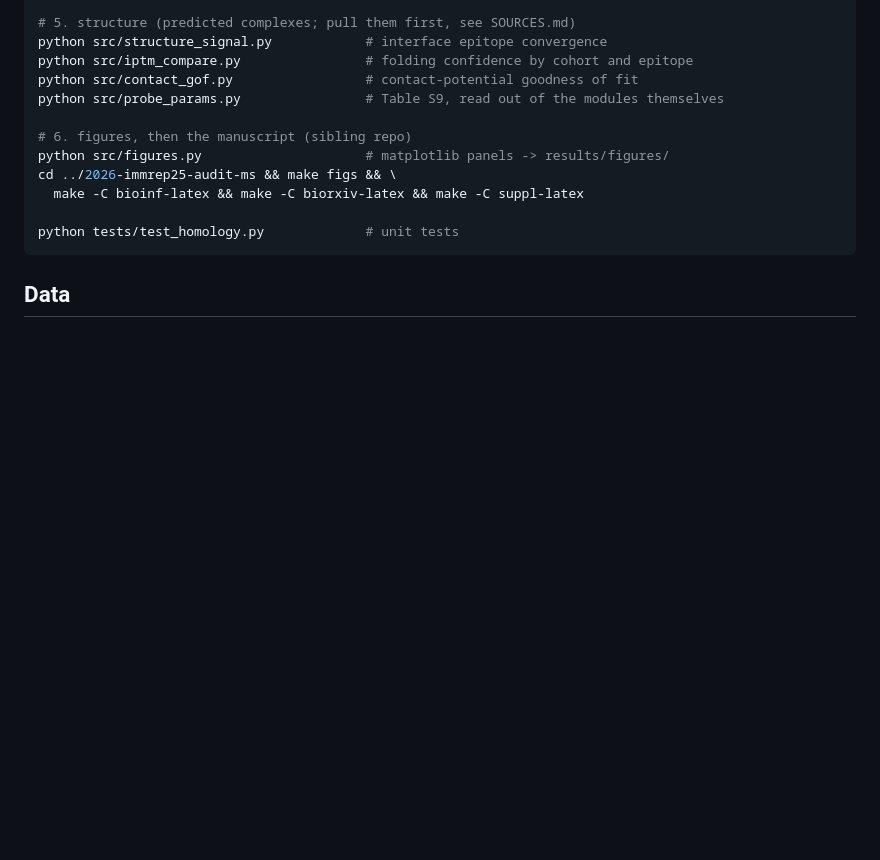
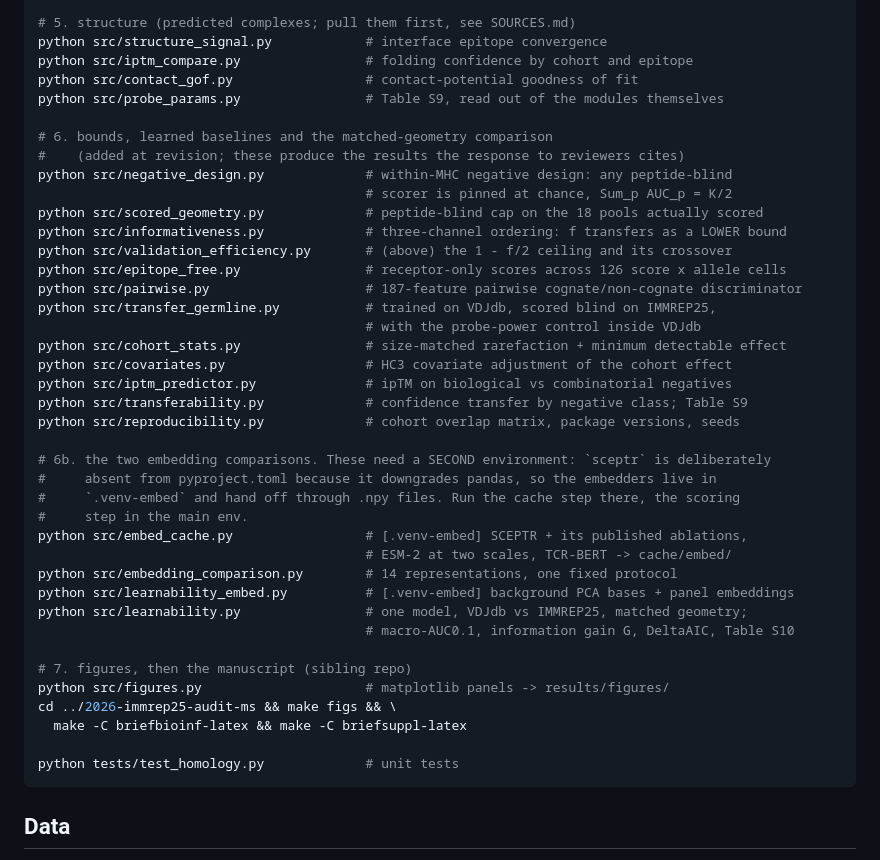
Before and after one commit to repseq/2026-immrep25-audit, a Markdown page: README.md, the part around the change. GitHub-like rendering; blank space fills up the shorter version.

Commit message:
Point the reproduction guide at the analyses the response to reviewers cites
The run order predated the revision: it named none of the modules added for the
rebuttal, so a reviewer following this README could not reproduce the results the
response letter quotes. Added the negative-design identity, the scored-geometry
cap, the informativeness ordering that makes f a lower bound, the pairwise
discriminator, the blind transfer probe with its probe-power control, the
size-matched rarefaction and covariate adjustment, the ipTM analyses, the
reproducibility record, and both embedding comparisons.

The embedding steps carry the environment split explicitly, since sceptr is
deliberately absent from pyproject.toml (it downgrades pandas) and those two
scripts run in .venv-embed, handing off through .npy files.

Also corrected the final build line, which still invoked bioinf-latex,
biorxiv-latex and suppl-latex. Those builds were removed from the manuscript
repo; the submission is the two Briefings targets.

Every script named in the README is verified to exist.

Co-Authored-By: Claude Opus 5 <noreply@anthropic.com>

````diff
--- a/README.md
+++ b/README.md
@@ -146,10 +146,38 @@ python src/iptm_compare.py                # folding confidence by cohort and epi
 python src/contact_gof.py                 # contact-potential goodness of fit
 python src/probe_params.py                # Table S9, read out of the modules themselves
 
-# 6. figures, then the manuscript (sibling repo)
+# 6. bounds, learned baselines and the matched-geometry comparison
+#    (added at revision; these produce the results the response to reviewers cites)
+python src/negative_design.py             # within-MHC negative design: any peptide-blind
+                                          # scorer is pinned at chance, Sum_p AUC_p = K/2
+python src/scored_geometry.py             # peptide-blind cap on the 18 pools actually scored
+python src/informativeness.py             # three-channel ordering: f transfers as a LOWER bound
+python src/validation_efficiency.py       # (above) the 1 - f/2 ceiling and its crossover
+python src/epitope_free.py                # receptor-only scores across 126 score x allele cells
+python src/pairwise.py                    # 187-feature pairwise cognate/non-cognate discriminator
+python src/transfer_germline.py           # trained on VDJdb, scored blind on IMMREP25,
+                                          # with the probe-power control inside VDJdb
+python src/cohort_stats.py                # size-matched rarefaction + minimum detectable effect
+python src/covariates.py                  # HC3 covariate adjustment of the cohort effect
+python src/iptm_predictor.py              # ipTM on biological vs combinatorial negatives
+python src/transferability.py             # confidence transfer by negative class; Table S9
+python src/reproducibility.py             # cohort overlap matrix, package versions, seeds
+
+# 6b. the two embedding comparisons. These need a SECOND environment: `sceptr` is deliberately
+#     absent from pyproject.toml because it downgrades pandas, so the embedders live in
+#     `.venv-embed` and hand off through .npy files. Run the cache step there, the scoring
+#     step in the main env.
+python src/embed_cache.py                 # [.venv-embed] SCEPTR + its published ablations,
+                                          # ESM-2 at two scales, TCR-BERT -> cache/embed/
+python src/embedding_comparison.py        # 14 representations, one fixed protocol
+python src/learnability_embed.py          # [.venv-embed] background PCA bases + panel embeddings
+python src/learnability.py                # one model, VDJdb vs IMMREP25, matched geometry;
+                                          # macro-AUC0.1, information gain G, DeltaAIC, Table S10
+
+# 7. figures, then the manuscript (sibling repo)
 python src/figures.py                     # matplotlib panels -> results/figures/
 cd ../2026-immrep25-audit-ms && make figs && \
-  make -C bioinf-latex && make -C biorxiv-latex && make -C suppl-latex
+  make -C briefbioinf-latex && make -C briefsuppl-latex
 
 python tests/test_homology.py             # unit tests
 ```
````
